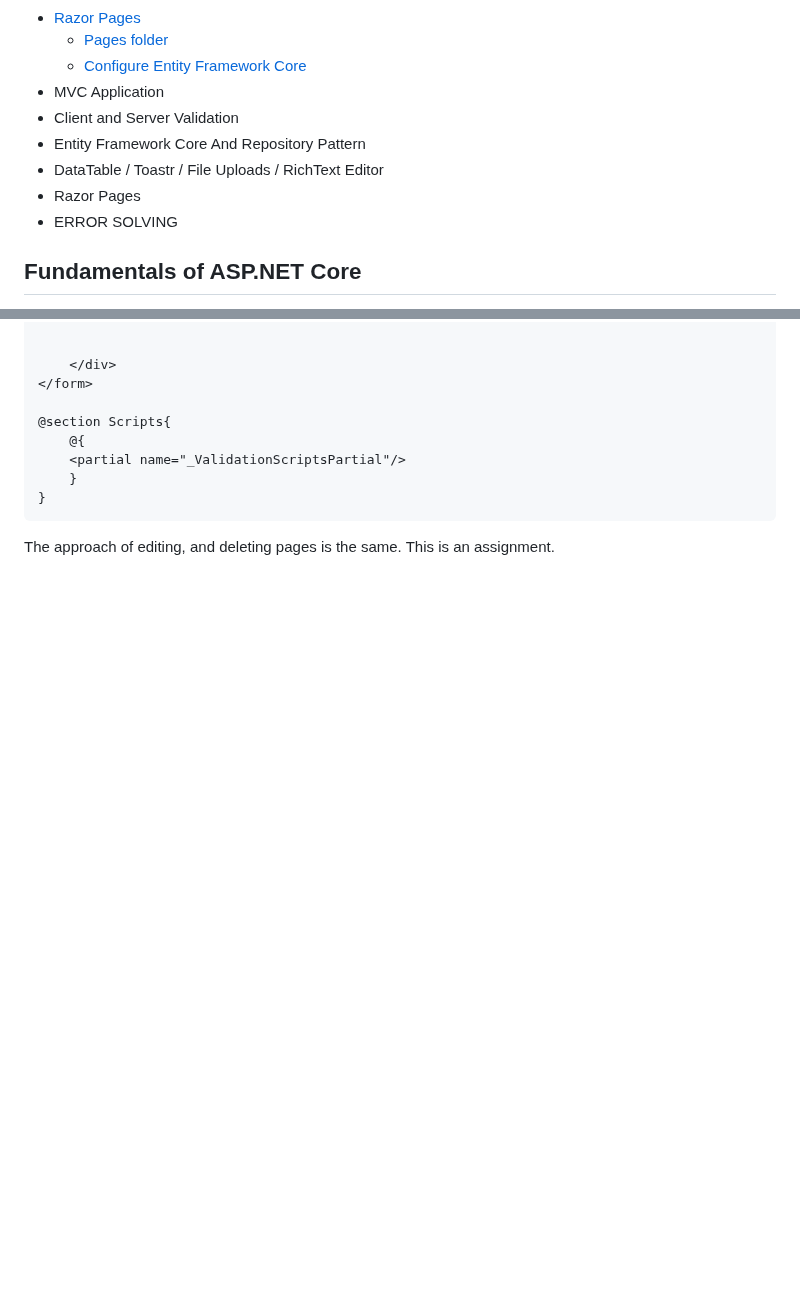
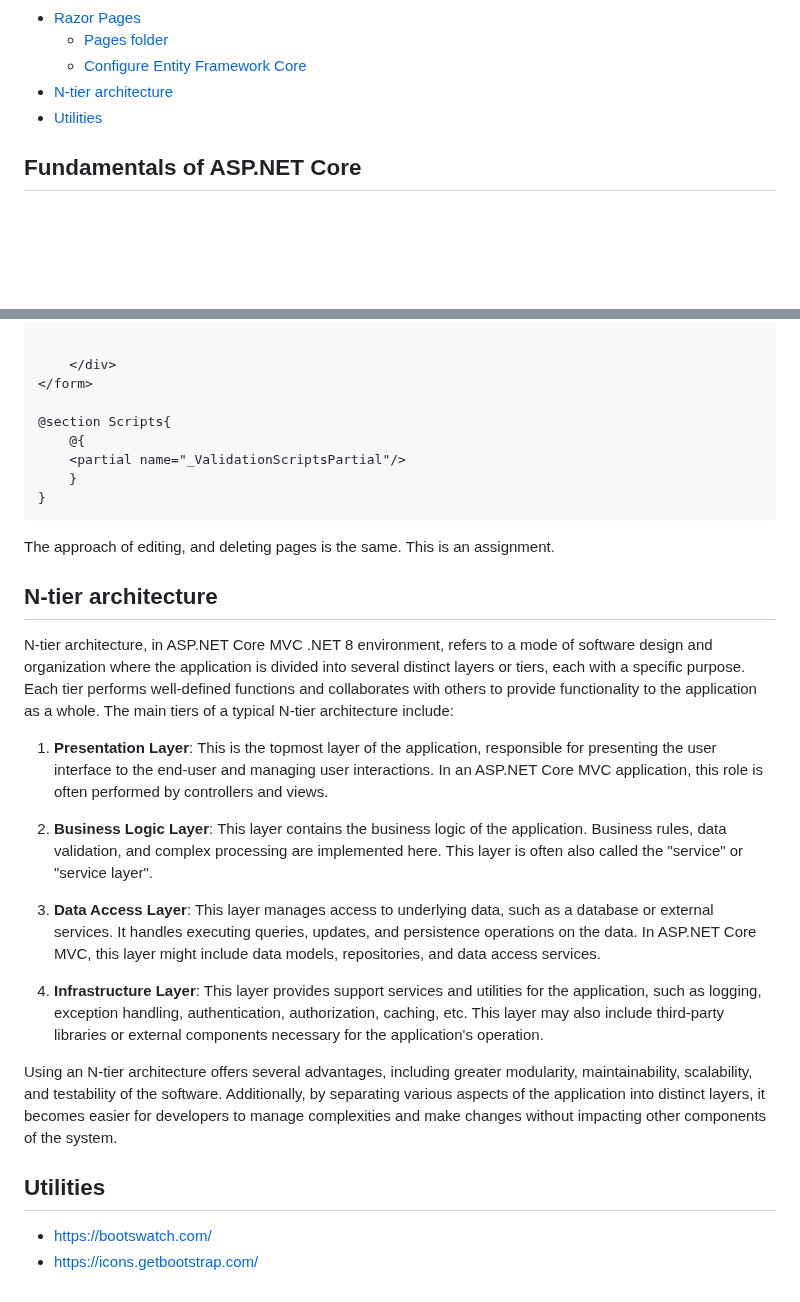
Before and after one commit to SimoneMoreWare/learn-asp.net-core-MVC-.net-8-, a Markdown page: README.md, 2 parts joined by grey strips. Rendered like a GitHub page; blank space fills up the shorter version.

````diff
--- a/README.md
+++ b/README.md
@@ -46,12 +46,8 @@ https://www.youtube.com/watch?v=AopeJjkcRvU&t=909s
 * [Razor Pages](#Razor-Pages)
     * [Pages folder](#Pages-folder)
     * [Configure Entity Framework Core](#Configure-Entity-Framework-Core)
-* MVC Application
-* Client and Server Validation
-* Entity Framework Core And Repository Pattern
-* DataTable / Toastr / File Uploads / RichText Editor
-* Razor Pages
-* ERROR SOLVING
+* [N-tier architecture](#N-tier-architecture)
+* [Utilities](#Utilities)
 ## Fundamentals of ASP.NET Core
 * Fast
 * Open Source
@@ -1150,3 +1146,21 @@ the code of create.cshtmt is:
 }
 ```
 The approach of editing, and deleting pages is the same. This is an assignment.
+
+## N-tier architecture
+
+N-tier architecture, in ASP.NET Core MVC .NET 8 environment, refers to a mode of software design and organization where the application is divided into several distinct layers or tiers, each with a specific purpose. Each tier performs well-defined functions and collaborates with others to provide functionality to the application as a whole. The main tiers of a typical N-tier architecture include:
+
+1. **Presentation Layer**: This is the topmost layer of the application, responsible for presenting the user interface to the end-user and managing user interactions. In an ASP.NET Core MVC application, this role is often performed by controllers and views.
+
+2. **Business Logic Layer**: This layer contains the business logic of the application. Business rules, data validation, and complex processing are implemented here. This layer is often also called the "service" or "service layer".
+
+3. **Data Access Layer**: This layer manages access to underlying data, such as a database or external services. It handles executing queries, updates, and persistence operations on the data. In ASP.NET Core MVC, this layer might include data models, repositories, and data access services.
+
+4. **Infrastructure Layer**: This layer provides support services and utilities for the application, such as logging, exception handling, authentication, authorization, caching, etc. This layer may also include third-party libraries or external components necessary for the application's operation.
+
+Using an N-tier architecture offers several advantages, including greater modularity, maintainability, scalability, and testability of the software. Additionally, by separating various aspects of the application into distinct layers, it becomes easier for developers to manage complexities and make changes without impacting other components of the system.
+
+## Utilities
+* https://bootswatch.com/
+* https://icons.getbootstrap.com/
````
